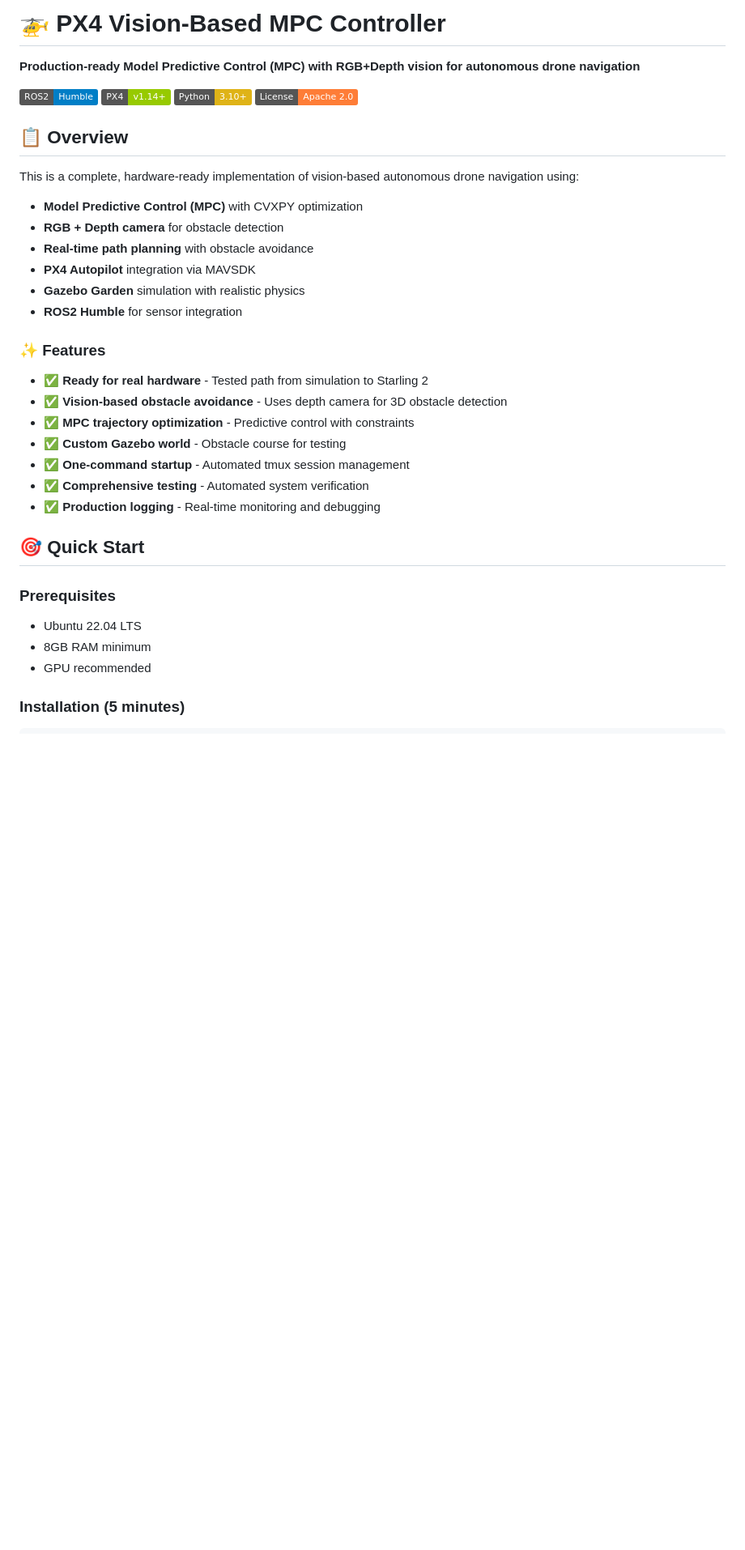
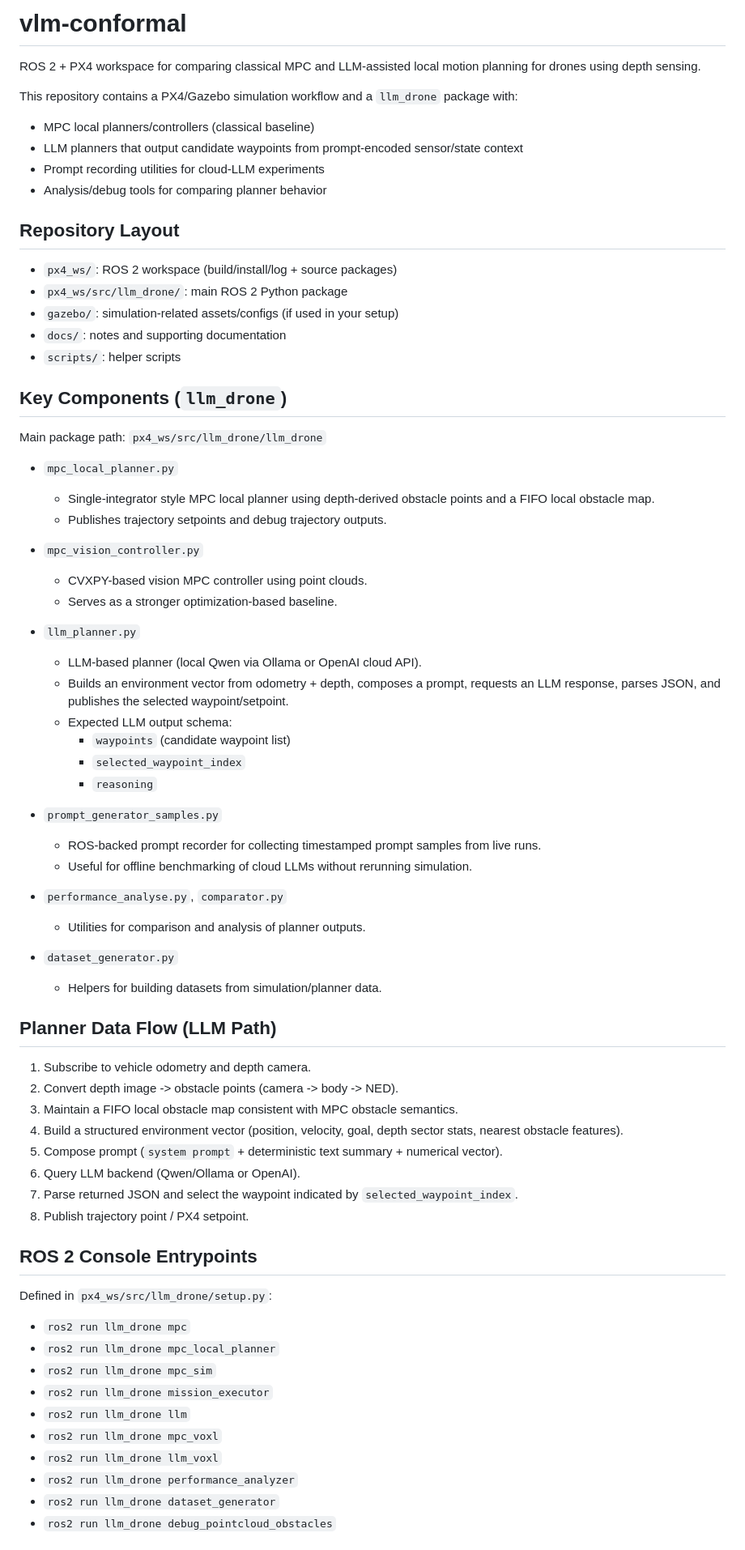
Before and after one commit to prachitgupta/vlm-conformal, a Markdown page: README.md, the part around one of its changes. Shown at 81% size. Rendered like a GitHub page; badges without logos; blank space fills up the shorter version.

Commit message:
docs: rewrite README for llm_drone workflow

```diff
--- a/README.md
+++ b/README.md
@@ -1,37 +1,74 @@
-# 🚁 PX4 Vision-Based MPC Controller
+# vlm-conformal
 
-**Production-ready Model Predictive Control (MPC) with RGB+Depth vision for autonomous drone navigation**
+ROS 2 + PX4 workspace for comparing classical MPC and LLM-assisted local motion planning for drones using depth sensing.
 
-[![ROS2](https://img.shields.io/badge/ROS2-Humble-blue)](https://docs.ros.org/en/humble/)
-[![PX4](https://img.shields.io/badge/PX4-v1.14+-green)](https://px4.io/)
-[![Python](https://img.shields.io/badge/Python-3.10+-yellow)](https://www.python.org/)
-[![License](https://img.shields.io/badge/License-Apache%202.0-orange.svg)](LICENSE)
+This repository contains a PX4/Gazebo simulation workflow and a `llm_drone` package with:
+- MPC local planners/controllers (classical baseline)
+- LLM planners that output candidate waypoints from prompt-encoded sensor/state context
+- Prompt recording utilities for cloud-LLM experiments
+- Analysis/debug tools for comparing planner behavior
 
-## 📋 Overview
+## Repository Layout
 
-This is a complete, hardware-ready implementation of vision-based autonomous drone navigation using:
-- **Model Predictive Control (MPC)** with CVXPY optimization
-- **RGB + Depth camera** for obstacle detection
-- **Real-time path planning** with obstacle avoidance
-- **PX4 Autopilot** integration via MAVSDK
-- **Gazebo Garden** simulation with realistic physics
-- **ROS2 Humble** for sensor integration
+- `px4_ws/`: ROS 2 workspace (build/install/log + source packages)
+- `px4_ws/src/llm_drone/`: main ROS 2 Python package
+- `gazebo/`: simulation-related assets/configs (if used in your setup)
+- `docs/`: notes and supporting documentation
+- `scripts/`: helper scripts
 
-### ✨ Features
+## Key Components (`llm_drone`)
 
-- ✅ **Ready for real hardware** - Tested path from simulation to Starling 2
-- ✅ **Vision-based obstacle avoidance** - Uses depth camera for 3D obstacle detection
-- ✅ **MPC trajectory optimization** - Predictive control with constraints
-- ✅ **Custom Gazebo world** - Obstacle course for testing
-- ✅ **One-command startup** - Automated tmux session management
-- ✅ **Comprehensive testing** - Automated system verification
-- ✅ **Production logging** - Real-time monitoring and debugging
+Main package path: `px4_ws/src/llm_drone/llm_drone`
 
-## 🎯 Quick Start
+- `mpc_local_planner.py`
+  - Single-integrator style MPC local planner using depth-derived obstacle points and a FIFO local obstacle map.
+  - Publishes trajectory setpoints and debug trajectory outputs.
 
-### Prerequisites
-- Ubuntu 22.04 LTS
-- 8GB RAM minimum
-- GPU recommended
+- `mpc_vision_controller.py`
+  - CVXPY-based vision MPC controller using point clouds.
+  - Serves as a stronger optimization-based baseline.
 
-### Installation (5 minutes)
+- `llm_planner.py`
+  - LLM-based planner (local Qwen via Ollama or OpenAI cloud API).
+  - Builds an environment vector from odometry + depth, composes a prompt, requests an LLM response, parses JSON, and publishes the selected waypoint/setpoint.
+  - Expected LLM output schema:
+    - `waypoints` (candidate waypoint list)
+    - `selected_waypoint_index`
+    - `reasoning`
+
+- `prompt_generator_samples.py`
+  - ROS-backed prompt recorder for collecting timestamped prompt samples from live runs.
+  - Useful for offline benchmarking of cloud LLMs without rerunning simulation.
+
+- `performance_analyse.py`, `comparator.py`
+  - Utilities for comparison and analysis of planner outputs.
+
+- `dataset_generator.py`
+  - Helpers for building datasets from simulation/planner data.
+
+## Planner Data Flow (LLM Path)
+
+1. Subscribe to vehicle odometry and depth camera.
+2. Convert depth image -> obstacle points (camera -> body -> NED).
+3. Maintain a FIFO local obstacle map consistent with MPC obstacle semantics.
+4. Build a structured environment vector (position, velocity, goal, depth sector stats, nearest obstacle features).
+5. Compose prompt (`system prompt` + deterministic text summary + numerical vector).
+6. Query LLM backend (Qwen/Ollama or OpenAI).
+7. Parse returned JSON and select the waypoint indicated by `selected_waypoint_index`.
+8. Publish trajectory point / PX4 setpoint.
+
+## ROS 2 Console Entrypoints
+
+Defined in `px4_ws/src/llm_drone/setup.py`:
+
+- `ros2 run llm_drone mpc`
+- `ros2 run llm_drone mpc_local_planner`
+- `ros2 run llm_drone mpc_sim`
+- `ros2 run llm_drone mission_executor`
+- `ros2 run llm_drone llm`
+- `ros2 run llm_drone mpc_voxl`
+- `ros2 run llm_drone llm_voxl`
+- `ros2 run llm_drone performance_analyzer`
+- `ros2 run llm_drone dataset_generator`
+- `ros2 run llm_drone debug_pointcloud_obstacles`
+
```
Also changed, not shown: other parts of README.md (+79 -273 lines).
